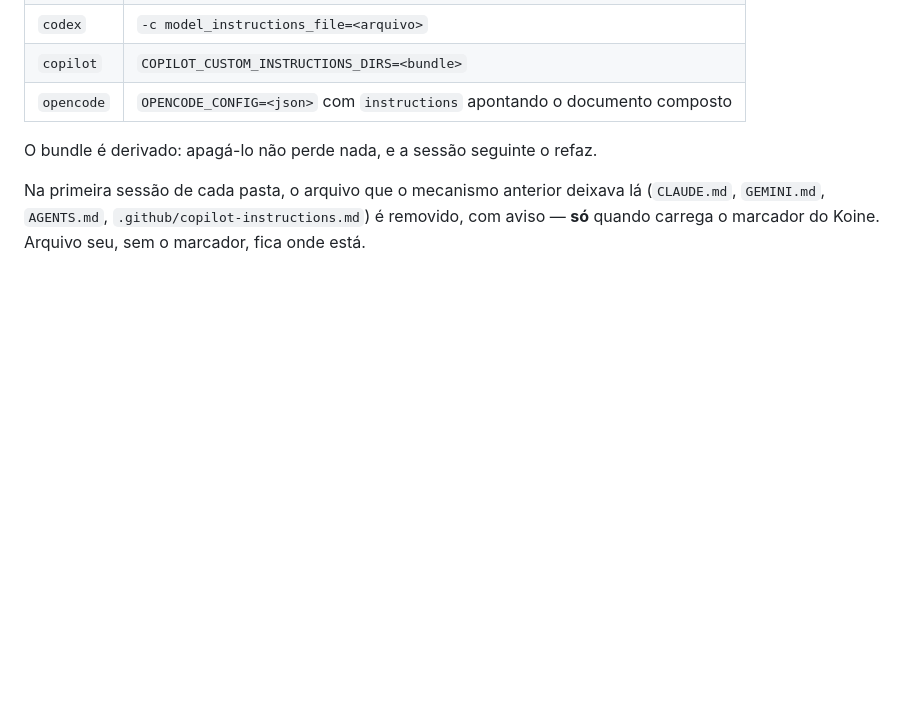
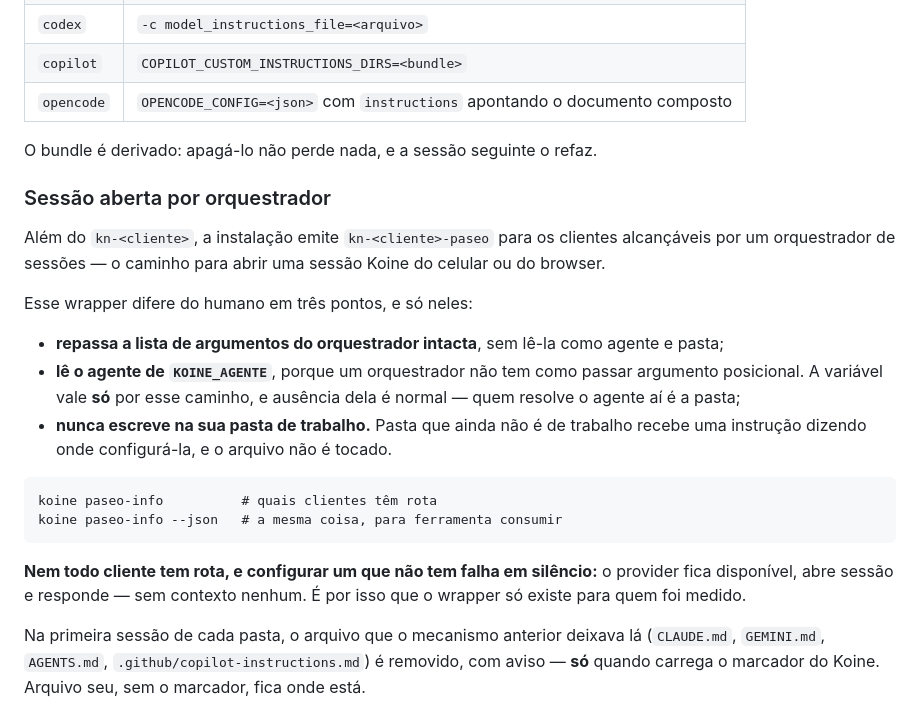
Before and after one commit to jrunic/koine, a Markdown page: docs/referencias/cli.md, the part around the change. GitHub-like rendering; blank space fills up the shorter version.

````diff
--- a/docs/referencias/cli.md
+++ b/docs/referencias/cli.md
@@ -187,6 +187,31 @@ o contexto por um canal próprio, a partir de um bundle em
 
 O bundle é derivado: apagá-lo não perde nada, e a sessão seguinte o refaz.
 
+### Sessão aberta por orquestrador
+
+Além do `kn-<cliente>`, a instalação emite `kn-<cliente>-paseo` para os clientes
+alcançáveis por um orquestrador de sessões — o caminho para abrir uma sessão
+Koine do celular ou do browser.
+
+Esse wrapper difere do humano em três pontos, e só neles:
+
+- **repassa a lista de argumentos do orquestrador intacta**, sem lê-la como
+  agente e pasta;
+- **lê o agente de `KOINE_AGENTE`**, porque um orquestrador não tem como passar
+  argumento posicional. A variável vale **só** por esse caminho, e ausência dela
+  é normal — quem resolve o agente aí é a pasta;
+- **nunca escreve na sua pasta de trabalho.** Pasta que ainda não é de trabalho
+  recebe uma instrução dizendo onde configurá-la, e o arquivo não é tocado.
+
+```
+koine paseo-info          # quais clientes têm rota
+koine paseo-info --json   # a mesma coisa, para ferramenta consumir
+```
+
+**Nem todo cliente tem rota, e configurar um que não tem falha em silêncio:** o
+provider fica disponível, abre sessão e responde — sem contexto nenhum. É por
+isso que o wrapper só existe para quem foi medido.
+
 Na primeira sessão de cada pasta, o arquivo que o mecanismo anterior deixava lá
 (`CLAUDE.md`, `GEMINI.md`, `AGENTS.md`, `.github/copilot-instructions.md`) é
 removido, com aviso — **só** quando carrega o marcador do Koine. Arquivo seu,
````
Also changed, not shown: CHANGELOG.md (+18 -0 lines), docs/arquitetura.md (+1 -0 lines).
